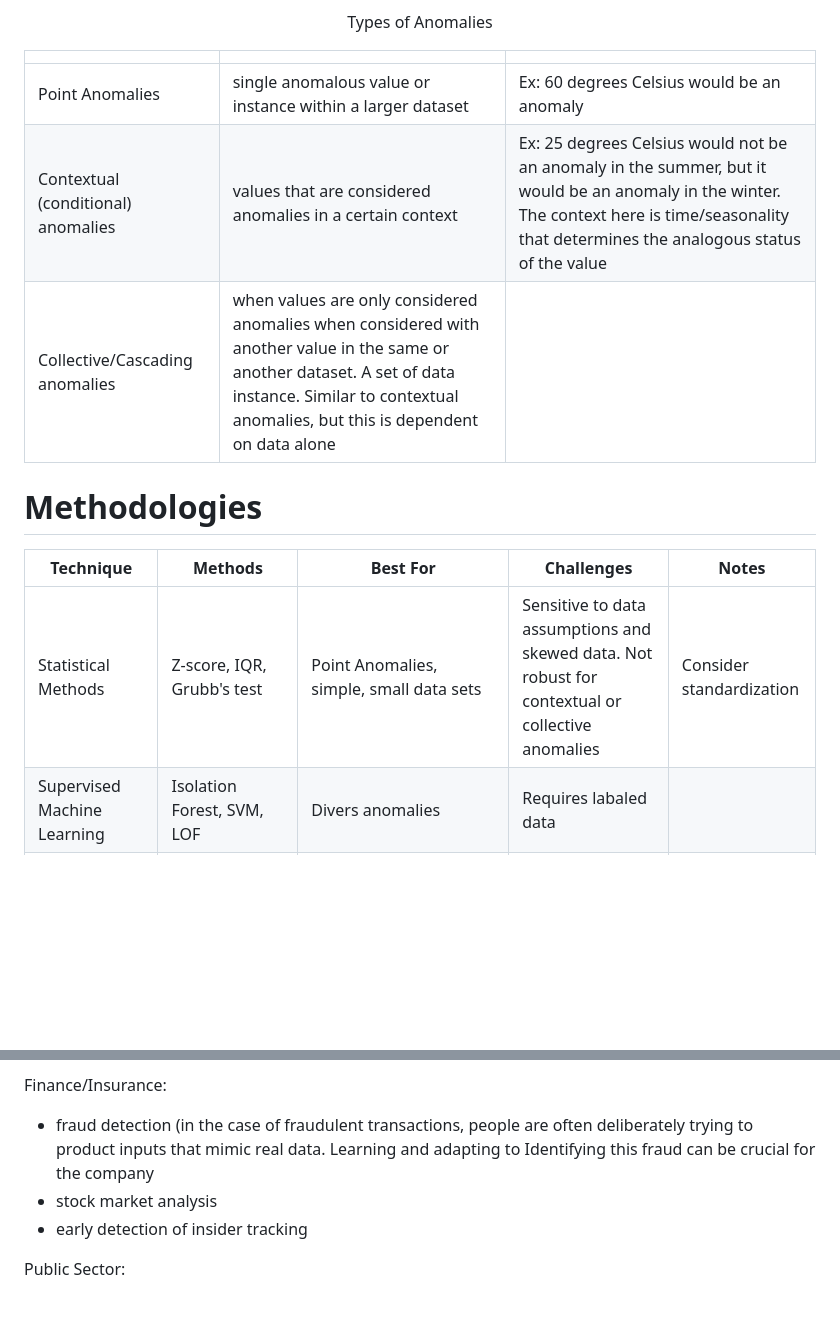
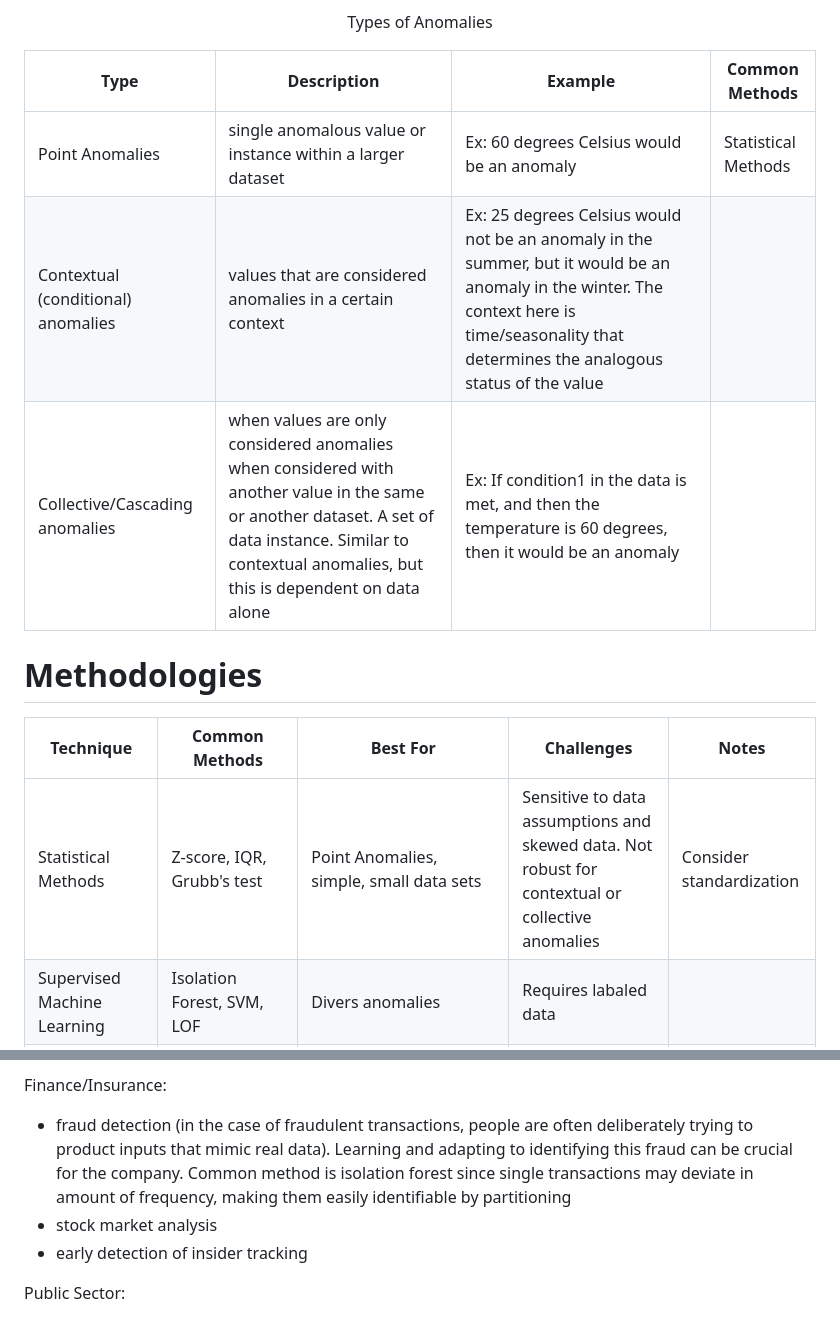
Before and after one commit to lap309/Machine-Learning, a Markdown page: 4. Model Creation/Anomaly Detection/readme.md, 2 parts joined by grey strips. Rendered like a GitHub page; blank space fills up the shorter version.

```diff
--- a/4. Model Creation/Anomaly Detection/readme.md
+++ b/4. Model Creation/Anomaly Detection/readme.md
@@ -16,16 +16,16 @@ Having adaptability in your anomaly detection is crucial since most data is pron
 
 <p align=center>Types of Anomalies</p>
 
-|    | |     |
-| ---------------------------------- | ------- | ------- |
-| Point Anomalies                    | single anomalous value or instance within a larger dataset | Ex: 60 degrees Celsius would be an anomaly |
-| Contextual (conditional) anomalies | values that are considered anomalies in a certain context  | Ex: 25 degrees Celsius would not be an anomaly in the summer, but it would be an anomaly in the winter. The context here is time/seasonality that determines the analogous status of the value |
-| Collective/Cascading anomalies               | when values are only considered anomalies when considered with another value in the same or another dataset. A set of data instance. Similar to contextual anomalies, but this is dependent on data alone| |
+| Type   | Description| Example    | Common Methods |
+| ---------------------------------- | ------- | ------- | ------|
+| Point Anomalies                    | single anomalous value or instance within a larger dataset | Ex: 60 degrees Celsius would be an anomaly | Statistical Methods|
+| Contextual (conditional) anomalies | values that are considered anomalies in a certain context  | Ex: 25 degrees Celsius would not be an anomaly in the summer, but it would be an anomaly in the winter. The context here is time/seasonality that determines the analogous status of the value | |
+| Collective/Cascading anomalies               | when values are only considered anomalies when considered with another value in the same or another dataset. A set of data instance. Similar to contextual anomalies, but this is dependent on data alone| Ex: If condition1 in the data is met, and then the temperature is 60 degrees, then it would be an anomaly| |
 
 # Methodologies
-| Technique   | Methods| Best For| Challenges | Notes |
+| Technique   | Common Methods| Best For| Challenges | Notes |
 | ---------------------------------- | ------- | ------- | ------- | ------- |
-| Statistical Methods                  |Z-score, IQR, Grubb's test| Point Anomalies, simple, small data sets |Sensitive to data assumptions and skewed data. Not robust for contextual or collective anomalies | Consider standardization |
+| Statistical Methods                  |Z-score, IQR, Grubb's test| Point Anomalies, simple, small data sets |Sensitive to data assumptions and skewed data. Not robust for contextual or collective anomalies | Consider standardization|
 | Supervised Machine Learning | Isolation Forest, SVM, LOF | Divers anomalies| Requires labaled data | |
 | UnSupervised Machine Learning | Clustering| When data is unlabeled/anomalies are not pre-defined. Ideal for situations where anomalies are rare or unknown in advance, or detecting for unusual behavior. Additionally good for experimenting and exploring with labeled data to see what the computer identifies| | Not subject to follow contextual use cases| |
 | Deep Learning Methods| Autoencoders, LSTM networks, Neural Networks| Complex patterns, big data, time series| Computationally intensive| |
@@ -61,7 +61,7 @@ Healthcare:
 -	seizure, tumor, etc. detection with image detection
 
 Finance/Insurance:
--	fraud detection (in the case of fraudulent transactions, people are often deliberately trying to product inputs that mimic real data. Learning and adapting to Identifying this fraud can be crucial for the company
+-	fraud detection (in the case of fraudulent transactions, people are often deliberately trying to product inputs that mimic real data). Learning and adapting to identifying this fraud can be crucial for the company. Common method is isolation forest since single transactions may deviate in amount of frequency, making them easily identifiable by partitioning
 -	stock market analysis
 -	early detection of insider tracking
 
```
